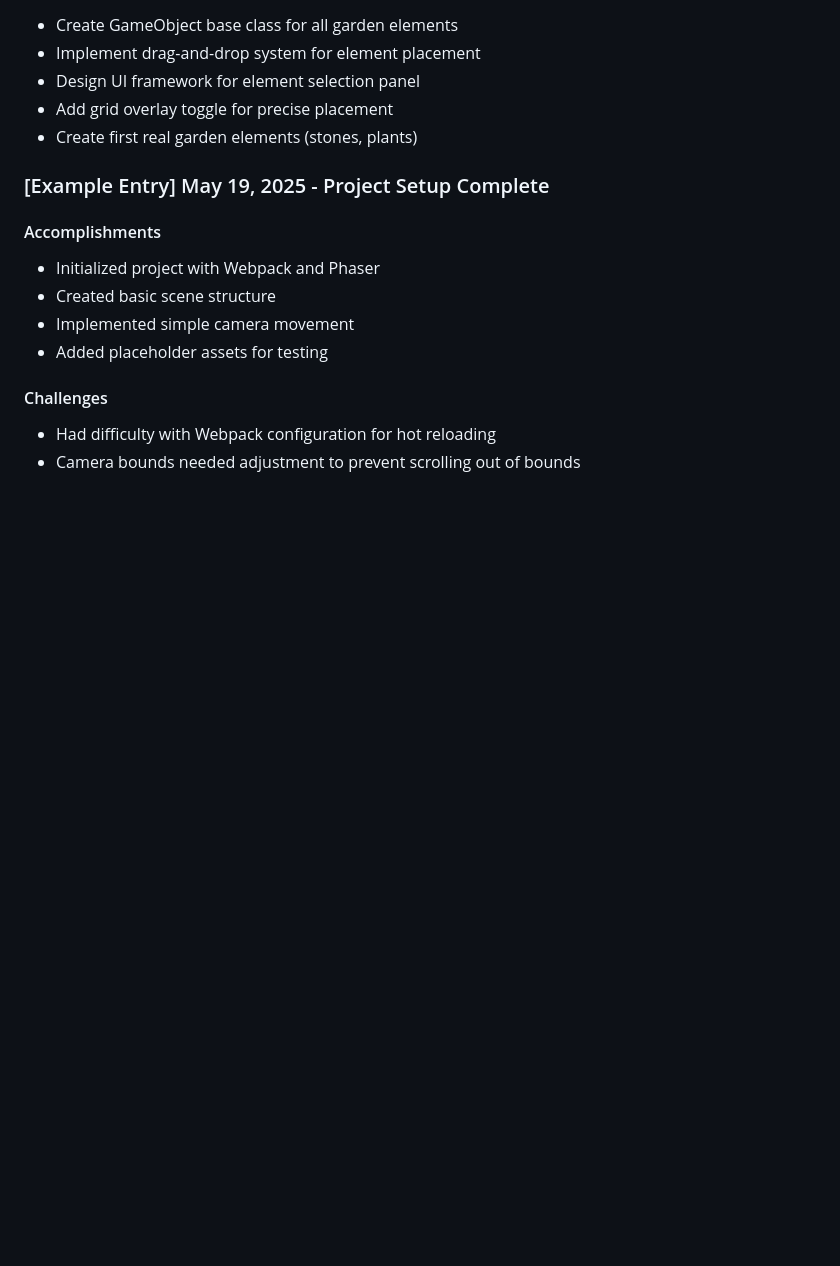
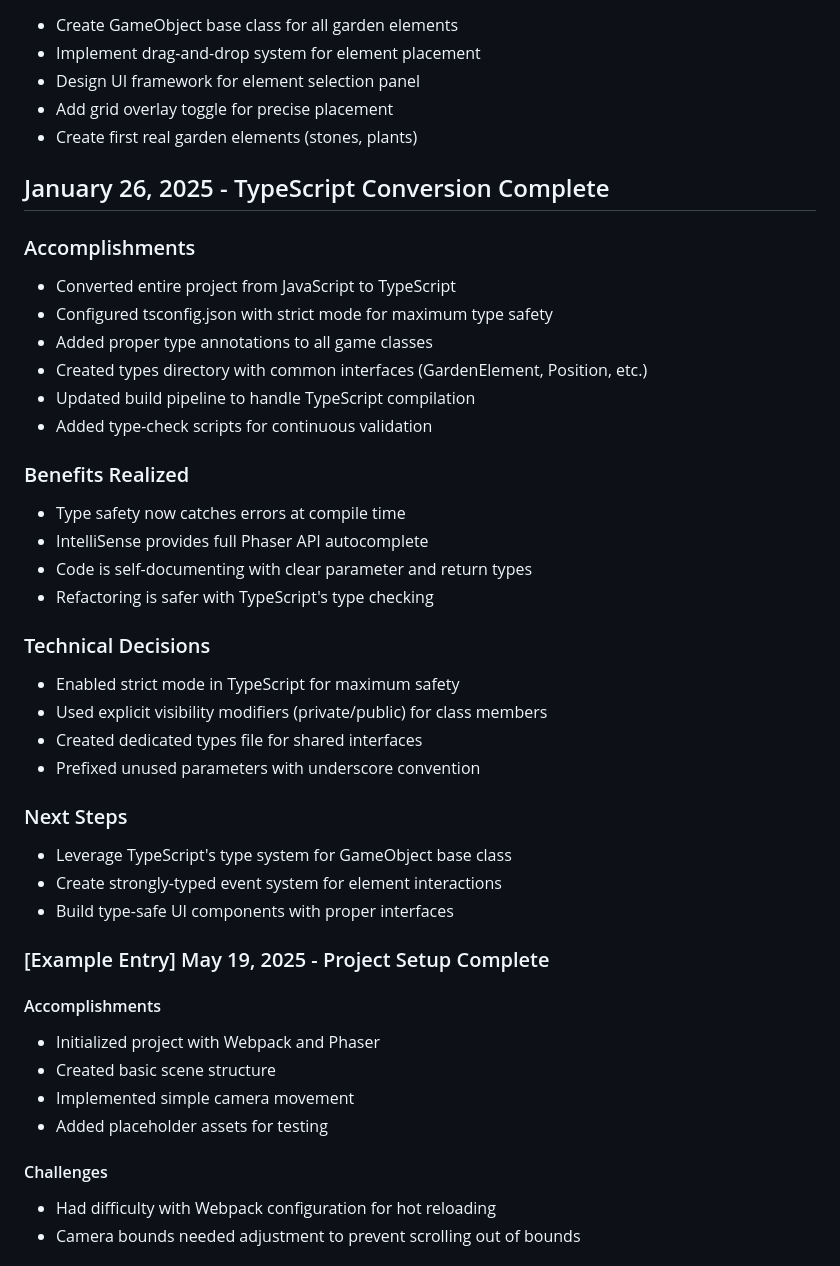
Before and after one commit to NullCoderException/serenity-garden, a Markdown page: DEV_JOURNAL.md, the part around the change. Drawn GitHub-style; blank space fills up the shorter version.

```diff
--- a/DEV_JOURNAL.md
+++ b/DEV_JOURNAL.md
@@ -96,6 +96,33 @@ This document serves as a development journal for the Zen Garden Simulator proje
 - Add grid overlay toggle for precise placement
 - Create first real garden elements (stones, plants)
 
+## January 26, 2025 - TypeScript Conversion Complete
+
+### Accomplishments
+- Converted entire project from JavaScript to TypeScript
+- Configured tsconfig.json with strict mode for maximum type safety
+- Added proper type annotations to all game classes
+- Created types directory with common interfaces (GardenElement, Position, etc.)
+- Updated build pipeline to handle TypeScript compilation
+- Added type-check scripts for continuous validation
+
+### Benefits Realized
+- Type safety now catches errors at compile time
+- IntelliSense provides full Phaser API autocomplete
+- Code is self-documenting with clear parameter and return types
+- Refactoring is safer with TypeScript's type checking
+
+### Technical Decisions
+- Enabled strict mode in TypeScript for maximum safety
+- Used explicit visibility modifiers (private/public) for class members
+- Created dedicated types file for shared interfaces
+- Prefixed unused parameters with underscore convention
+
+### Next Steps
+- Leverage TypeScript's type system for GameObject base class
+- Create strongly-typed event system for element interactions
+- Build type-safe UI components with proper interfaces
+
 ### [Example Entry] May 19, 2025 - Project Setup Complete
 
 #### Accomplishments
```
Also changed, not shown: CODE_STANDARDS.md (+25 -9 lines), PROJECT_CHECKLIST.md (+1 -0 lines).
